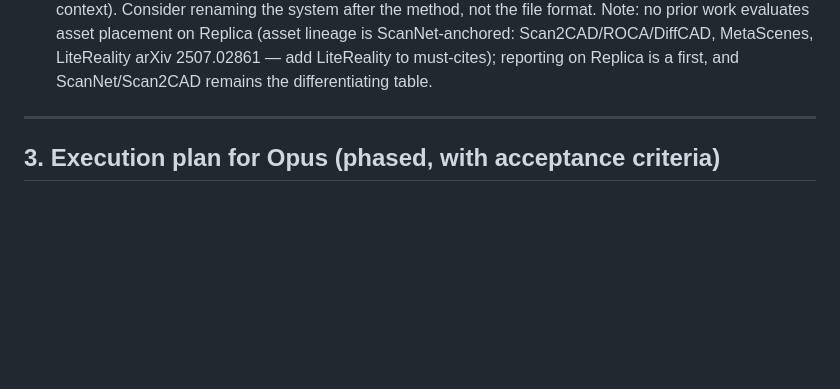
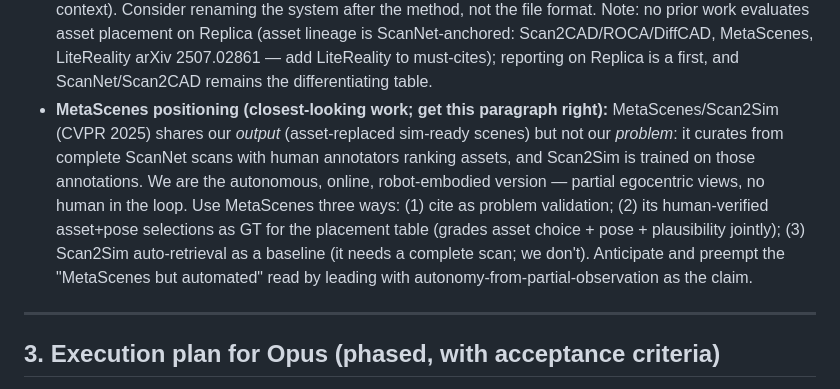
Before and after one commit to grasp-lyrl/Real2USD, a Markdown page: docs/REWORK_PLAN.md, the part around the change. Rendered like a GitHub page; blank space fills up the shorter version.

Commit message:
Plan: MetaScenes positioning (autonomy vs human-curated); confirm gated access
Co-Authored-By: Claude Fable 5 <noreply@anthropic.com>

```diff
--- a/docs/REWORK_PLAN.md
+++ b/docs/REWORK_PLAN.md
@@ -271,6 +271,16 @@ Scan2CAD lineage; TEASER++; FoundationPose/Any6D; mesh-quality-vs-pose study 240
   ScanNet-anchored: Scan2CAD/ROCA/DiffCAD, MetaScenes, LiteReality arXiv 2507.02861 —
   add LiteReality to must-cites); reporting on Replica is a first, and ScanNet/Scan2CAD
   remains the differentiating table.
+- **MetaScenes positioning (closest-looking work; get this paragraph right):**
+  MetaScenes/Scan2Sim (CVPR 2025) shares our *output* (asset-replaced sim-ready scenes)
+  but not our *problem*: it curates from complete ScanNet scans with human annotators
+  ranking assets, and Scan2Sim is trained on those annotations. We are the autonomous,
+  online, robot-embodied version — partial egocentric views, no human in the loop. Use
+  MetaScenes three ways: (1) cite as problem validation; (2) its human-verified
+  asset+pose selections as GT for the placement table (grades asset choice + pose +
+  plausibility jointly); (3) Scan2Sim auto-retrieval as a baseline (it needs a complete
+  scan; we don't). Anticipate and preempt the "MetaScenes but automated" read by leading
+  with autonomy-from-partial-observation as the claim.
 
 ---
 
```
Also changed, not shown: docs/DATASETS.md (+3 -2 lines).
